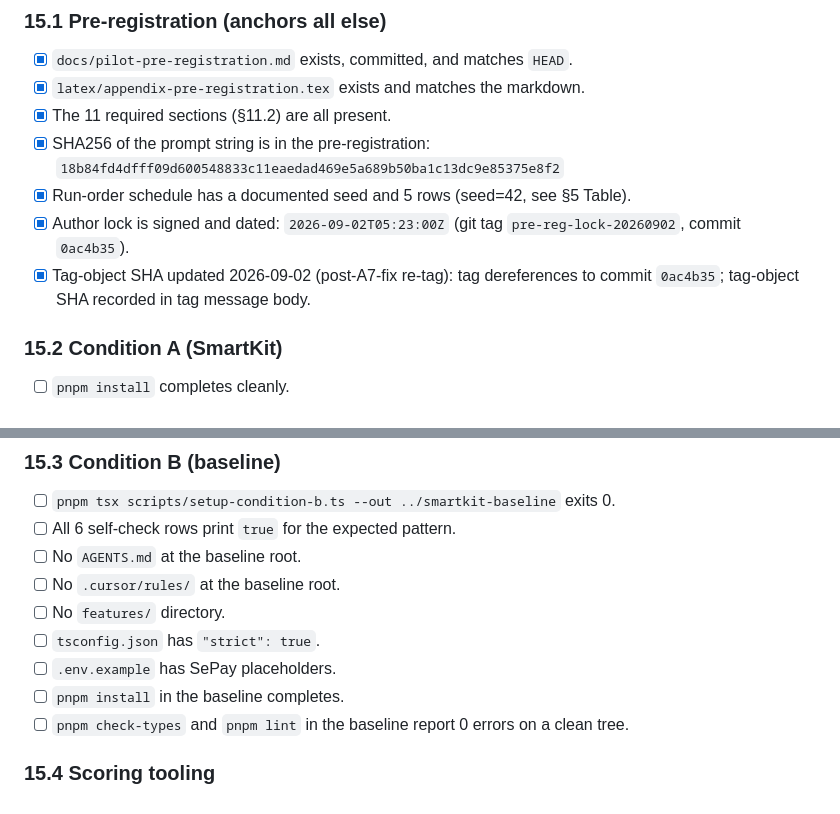
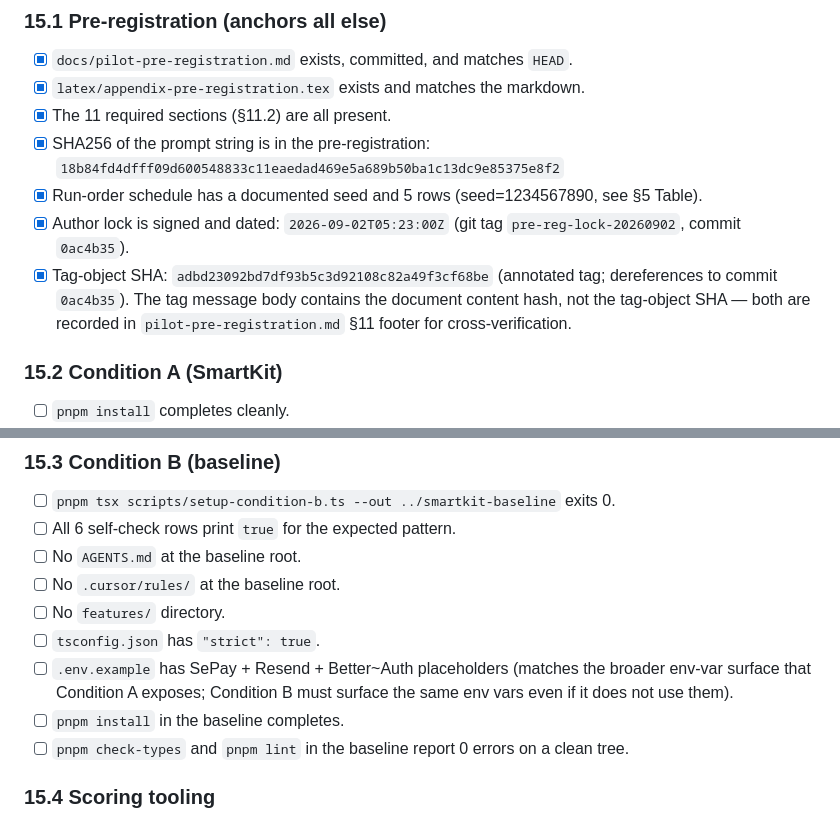
Before and after one commit to Springblade/SmartKit, a Markdown page: docs/c2-direction.md, 2 parts joined by grey strips. GitHub-like rendering.

Commit message:
docs(c2-direction): fix section 15.1 stale refs and 15.3 env placeholders

```diff
--- a/docs/c2-direction.md
+++ b/docs/c2-direction.md
@@ -961,9 +961,9 @@ unchecked box blocks the pilot from starting.
 - [x] `latex/appendix-pre-registration.tex` exists and matches the markdown.
 - [x] The 11 required sections (§11.2) are all present.
 - [x] SHA256 of the prompt string is in the pre-registration: `18b84fd4dfff09d600548833c11eaedad469e5a689b50ba1c13dc9e85375e8f2`
-- [x] Run-order schedule has a documented seed and 5 rows (seed=42, see §5 Table).
+- [x] Run-order schedule has a documented seed and 5 rows (seed=1234567890, see §5 Table).
 - [x] Author lock is signed and dated: `2026-09-02T05:23:00Z` (git tag `pre-reg-lock-20260902`, commit `0ac4b35`).
-- [x] Tag-object SHA updated 2026-09-02 (post-A7-fix re-tag): tag dereferences to commit `0ac4b35`; tag-object SHA recorded in tag message body.
+- [x] Tag-object SHA: `adbd23092bd7df93b5c3d92108c82a49f3cf68be` (annotated tag; dereferences to commit `0ac4b35`). The tag message body contains the document content hash, not the tag-object SHA — both are recorded in `pilot-pre-registration.md` §11 footer for cross-verification.
 
 ### 15.2 Condition A (SmartKit)
 
@@ -985,7 +985,7 @@ unchecked box blocks the pilot from starting.
 - [ ] No `.cursor/rules/` at the baseline root.
 - [ ] No `features/` directory.
 - [ ] `tsconfig.json` has `"strict": true`.
-- [ ] `.env.example` has SePay placeholders.
+- [ ] `.env.example` has SePay + Resend + Better~Auth placeholders (matches the broader env-var surface that Condition A exposes; Condition B must surface the same env vars even if it does not use them).
 - [ ] `pnpm install` in the baseline completes.
 - [ ] `pnpm check-types` and `pnpm lint` in the baseline report 0 errors
       on a clean tree.
```
